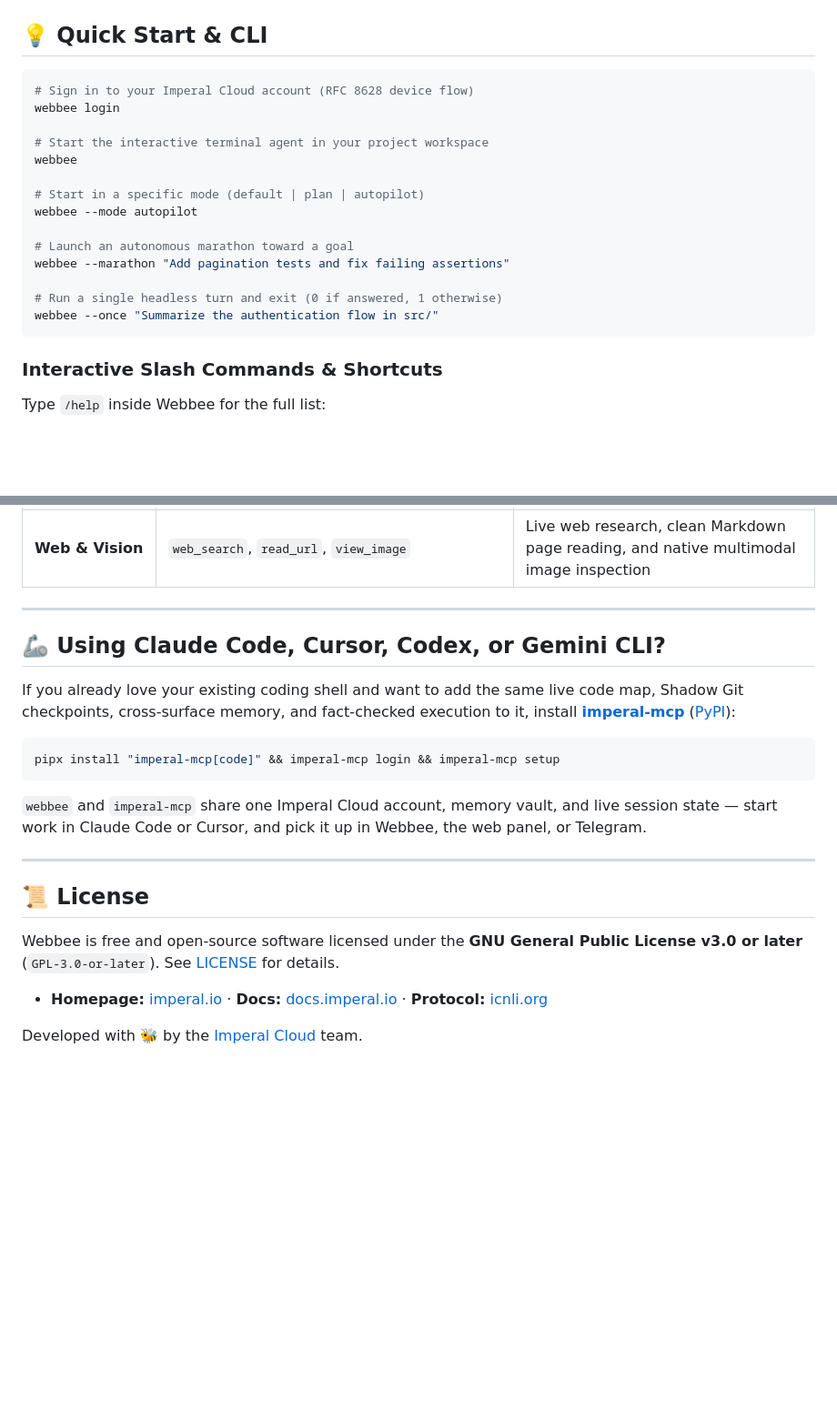
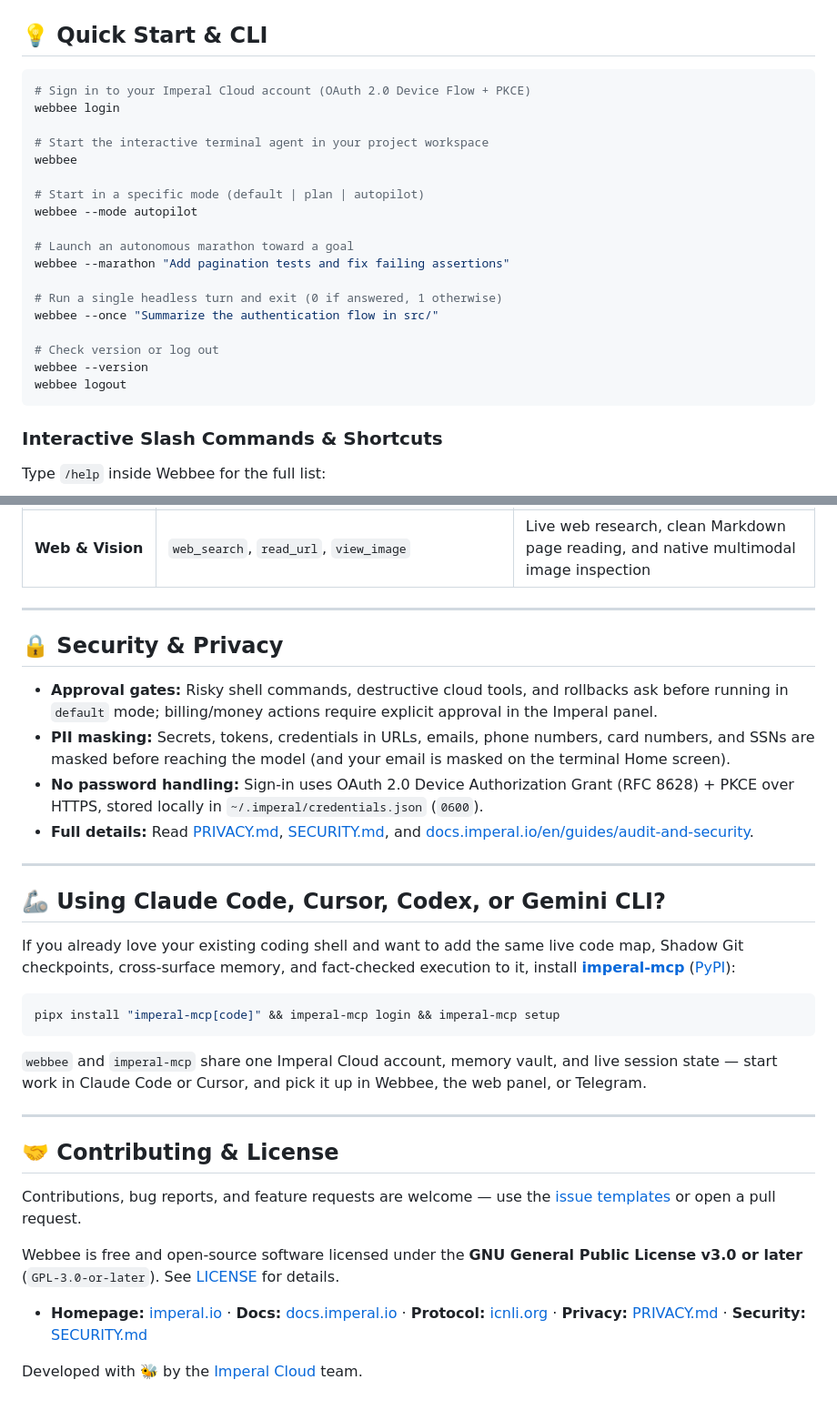
Before and after one commit to imperalcloud/webbee-code, a Markdown page: README.md, 2 parts joined by grey strips. Shown at 91% size. GitHub-like rendering; blank space fills up the shorter version.

````diff
--- a/README.md
+++ b/README.md
@@ -70,7 +89,7 @@ Works with **any Python from 3.7**:
 ## 💡 Quick Start & CLI
 
 ```sh
-# Sign in to your Imperal Cloud account (RFC 8628 device flow)
+# Sign in to your Imperal Cloud account (OAuth 2.0 Device Flow + PKCE)
 webbee login
 
 # Start the interactive terminal agent in your project workspace
@@ -84,6 +103,10 @@ webbee --marathon "Add pagination tests and fix failing assertions"
 
 # Run a single headless turn and exit (0 if answered, 1 otherwise)
 webbee --once "Summarize the authentication flow in src/"
+
+# Check version or log out
+webbee --version
+webbee logout
 ```
 
 ### Interactive Slash Commands & Shortcuts
@@ -109,6 +132,15 @@ Type `/help` inside Webbee for the full list:
 
 ---
 
+## 🔒 Security & Privacy
+
+- **Approval gates:** Risky shell commands, destructive cloud tools, and rollbacks ask before running in `default` mode; billing/money actions require explicit approval in the Imperal panel.
+- **PII masking:** Secrets, tokens, credentials in URLs, emails, phone numbers, card numbers, and SSNs are masked before reaching the model (and your email is masked on the terminal Home screen).
+- **No password handling:** Sign-in uses OAuth 2.0 Device Authorization Grant (RFC 8628) + PKCE over HTTPS, stored locally in `~/.imperal/credentials.json` (`0600`).
+- **Full details:** Read [PRIVACY.md](PRIVACY.md), [SECURITY.md](SECURITY.md), and [docs.imperal.io/en/guides/audit-and-security](https://docs.imperal.io/en/guides/audit-and-security/).
+
+---
+
 ## 🦾 Using Claude Code, Cursor, Codex, or Gemini CLI?
 
 If you already love your existing coding shell and want to add the same live code map, Shadow Git checkpoints, cross-surface memory, and fact-checked execution to it, install **[imperal-mcp](https://github.com/imperalcloud/imperal-mcp)** ([PyPI](https://pypi.org/project/imperal-mcp/)):
@@ -121,10 +153,12 @@ pipx install "imperal-mcp[code]" && imperal-mcp login && imperal-mcp setup
 
 ---
 
-## 📜 License
+## 🤝 Contributing & License
+
+Contributions, bug reports, and feature requests are welcome — use the [issue templates](.github/ISSUE_TEMPLATE/) or open a pull request.
 
 Webbee is free and open-source software licensed under the **GNU General Public License v3.0 or later** (`GPL-3.0-or-later`). See [LICENSE](LICENSE) for details.
 
-- **Homepage:** [imperal.io](https://imperal.io) · **Docs:** [docs.imperal.io](https://docs.imperal.io) · **Protocol:** [icnli.org](https://icnli.org)
+- **Homepage:** [imperal.io](https://imperal.io) · **Docs:** [docs.imperal.io](https://docs.imperal.io) · **Protocol:** [icnli.org](https://icnli.org) · **Privacy:** [PRIVACY.md](PRIVACY.md) · **Security:** [SECURITY.md](SECURITY.md)
 
 Developed with 🐝 by the [Imperal Cloud](https://imperal.io) team.
````
Also changed, not shown: other parts of README.md (+44 -25 lines), .github/pull_request_template.md (added, +17 -0 lines), PRIVACY.md (added, +63 -0 lines), SECURITY.md (added, +34 -0 lines), assets/architecture.png (added), assets/demo.gif (added), assets/hero.png (added), assets/social-preview.png (added), 3 other files.
